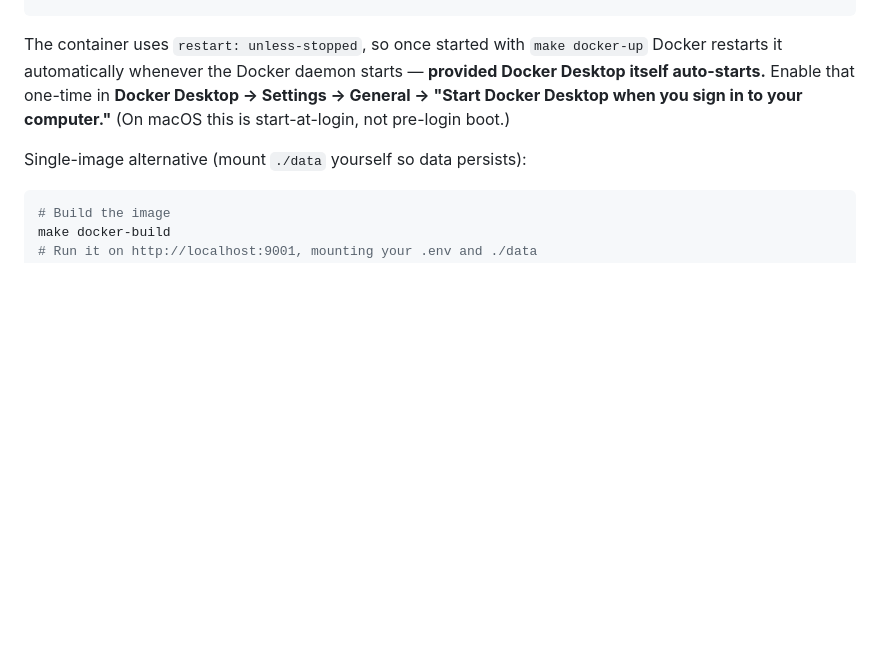
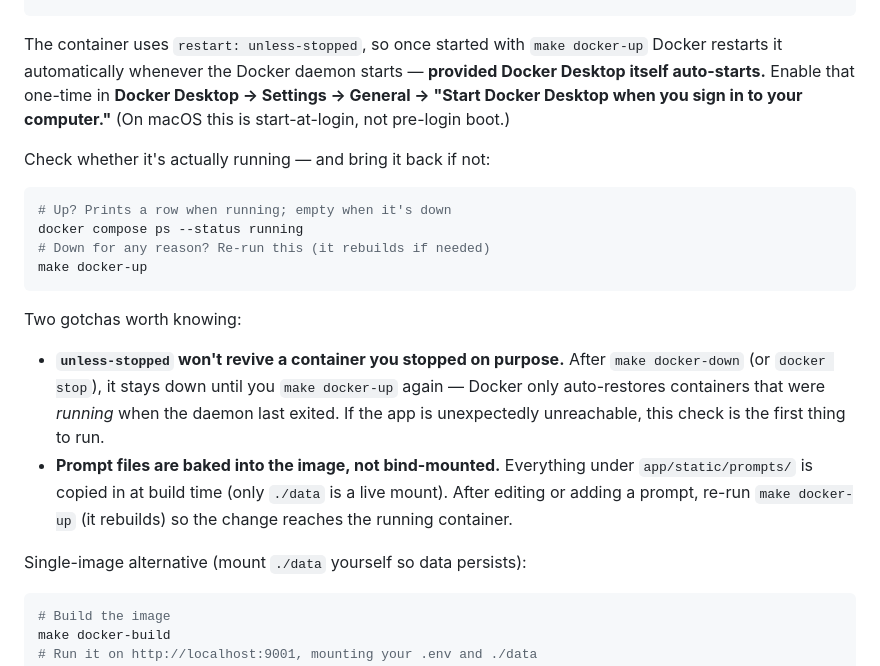
Before and after one commit to kevinbrowncodes/ogtv-writer, a Markdown page: README.md, the part around the change. Drawn GitHub-style; blank space fills up the shorter version.

Commit message:
docs: clarify Docker start-at-login behaviour
Document the two things that caused a container to sit dead for ~22h
unnoticed: (1) restart: unless-stopped does NOT revive a container that
was explicitly stopped or down at daemon exit, and (2) prompts under
app/static/prompts/ are baked into the image (not bind-mounted), so a
prompt edit needs a 'make docker-up' rebuild to take effect. Adds a
'docker compose ps --status running' liveness check.

Co-Authored-By: Claude Opus 4.8 (1M context) <noreply@anthropic.com>

````diff
--- a/README.md
+++ b/README.md
@@ -264,6 +264,26 @@ itself auto-starts.** Enable that one-time in **Docker Desktop → Settings →
 "Start Docker Desktop when you sign in to your computer."** (On macOS this is start-at-login,
 not pre-login boot.)
 
+Check whether it's actually running — and bring it back if not:
+
+```bash
+# Up? Prints a row when running; empty when it's down
+docker compose ps --status running
+# Down for any reason? Re-run this (it rebuilds if needed)
+make docker-up
+```
+
+Two gotchas worth knowing:
+
+- **`unless-stopped` won't revive a container you stopped on purpose.** After `make
+  docker-down` (or `docker stop`), it stays down until you `make docker-up` again — Docker
+  only auto-restores containers that were *running* when the daemon last exited. If the app
+  is unexpectedly unreachable, this check is the first thing to run.
+- **Prompt files are baked into the image, not bind-mounted.** Everything under
+  `app/static/prompts/` is copied in at build time (only `./data` is a live mount). After
+  editing or adding a prompt, re-run `make docker-up` (it rebuilds) so the change reaches the
+  running container.
+
 Single-image alternative (mount `./data` yourself so data persists):
 
 ```bash
````
